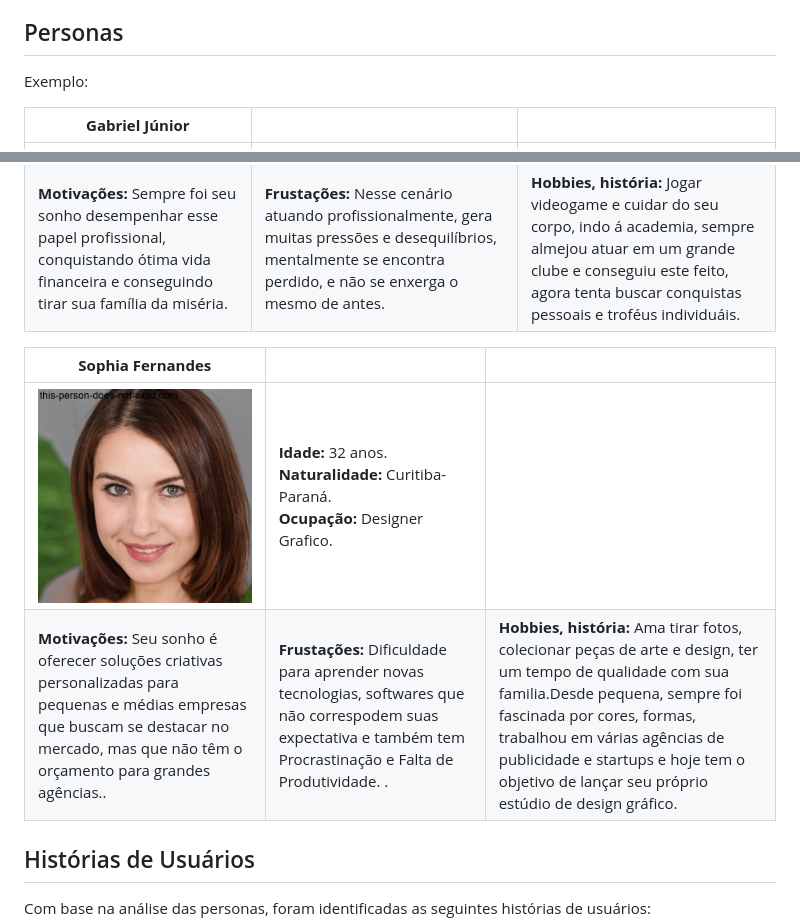
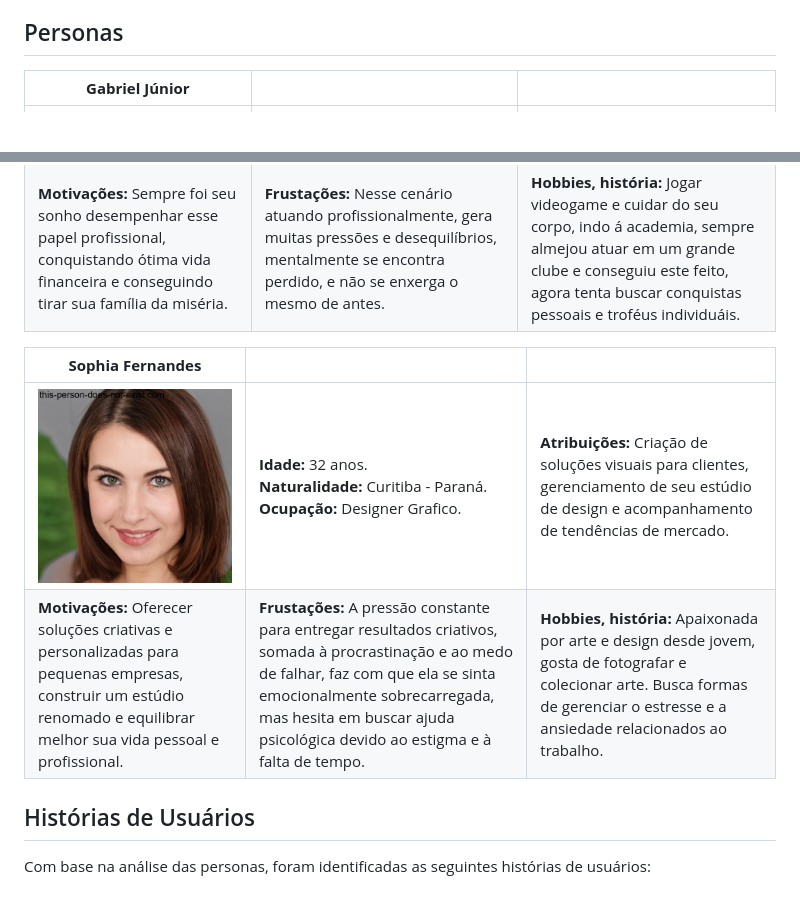
Before and after one commit to ICEI-PUC-Minas-PPC-CC/ppc-cc-2024-2-ment2-noite1-psico_comp, a Markdown page: docs/2-Especificação do Projeto.md, 2 parts joined by grey strips. GitHub-like rendering; blank space fills up the shorter version.

```diff
--- a/docs/2-Especificação do Projeto.md
+++ b/docs/2-Especificação do Projeto.md
@@ -6,17 +6,15 @@ Definição do problema e ideia de solução a partir da perspectiva do usuário
 
 ## Personas
 
-Exemplo:
-
 |**Gabriel Júnior**|           |                             |
-|-------------------|-----------|-----------------------------|
+|--------------------|----------|-----------------------------|
 <img src="https://github.com/ICEI-PUC-Minas-PPC-CC/ppc-cc-2024-2-ment2-noite1-psico_comp/blob/main/docs/img/gabriel.jpeg" width="350" height="200"/>|**Idade:** 24 anos.<br> **Naturalidade:** Sertãozinho - São Paulo.<br> **Ocupação:** Atleta.| **Atribuições:** Ter alto rendimendo e performar em alto nível físico.
 |**Motivações:** Sempre foi seu sonho desempenhar esse papel profissional, conquistando ótima vida financeira e conseguindo tirar sua família da miséria.  |**Frustações:** Nesse cenário atuando profissionalmente, gera muitas pressões e desequilíbrios, mentalmente se encontra perdido, e não se enxerga o mesmo de antes.   |**Hobbies, história:** Jogar videogame e cuidar do seu corpo, indo á academia, sempre almejou atuar em um grande clube e conseguiu este feito, agora tenta buscar conquistas pessoais e troféus individuáis.
 
-|**Sophia Fernandes**|           |                             |
-|-------------------|-----------|-----------------------------|
-<img src="https://github.com/ICEI-PUC-Minas-PPC-CC/ppc-cc-2024-2-ment2-noite1-psico_comp/blob/main/docs/img/sophia.jpeg" width="350" height="200"/>|**Idade:** 32 anos. <br>**Naturalidade:** Curitiba-Paraná. <br> **Ocupação:** Designer Grafico.|
-|**Motivações:** Seu sonho é oferecer soluções criativas personalizadas para pequenas e médias empresas que buscam se destacar no mercado, mas que não têm o orçamento para grandes agências..|**Frustações:** Dificuldade para aprender novas tecnologias, softwares que não correspodem suas expectativa e também tem Procrastinação e Falta de Produtividade.  .  |**Hobbies, história:** Ama tirar fotos, colecionar peças de arte e design, ter um tempo de qualidade com sua familia.Desde pequena, sempre foi fascinada por cores, formas, trabalhou em várias agências de publicidade e startups e hoje tem o objetivo de lançar seu próprio estúdio de design gráfico.
+|**Sophia Fernandes**|         |                             |
+|--------------------|----------|-----------------------------|
+<img src="https://github.com/ICEI-PUC-Minas-PPC-CC/ppc-cc-2024-2-ment2-noite1-psico_comp/blob/main/docs/img/sophia.jpeg" width="350" height="200"/>|**Idade:** 32 anos.<br> **Naturalidade:** Curitiba - Paraná.<br> **Ocupação:** Designer Grafico.| **Atribuições:** Criação de soluções visuais para clientes, gerenciamento de seu estúdio de design e acompanhamento de tendências de mercado.
+|**Motivações:** Oferecer soluções criativas e personalizadas para pequenas empresas, construir um estúdio renomado e equilibrar melhor sua vida pessoal e profissional.  |**Frustações:** A pressão constante para entregar resultados criativos, somada à procrastinação e ao medo de falhar, faz com que ela se sinta emocionalmente sobrecarregada, mas hesita em buscar ajuda psicológica devido ao estigma e à falta de tempo.  |**Hobbies, história:** Apaixonada por arte e design desde jovem, gosta de fotografar e colecionar arte. Busca formas de gerenciar o estresse e a ansiedade relacionados ao trabalho.
 
 ## Histórias de Usuários
 
```
